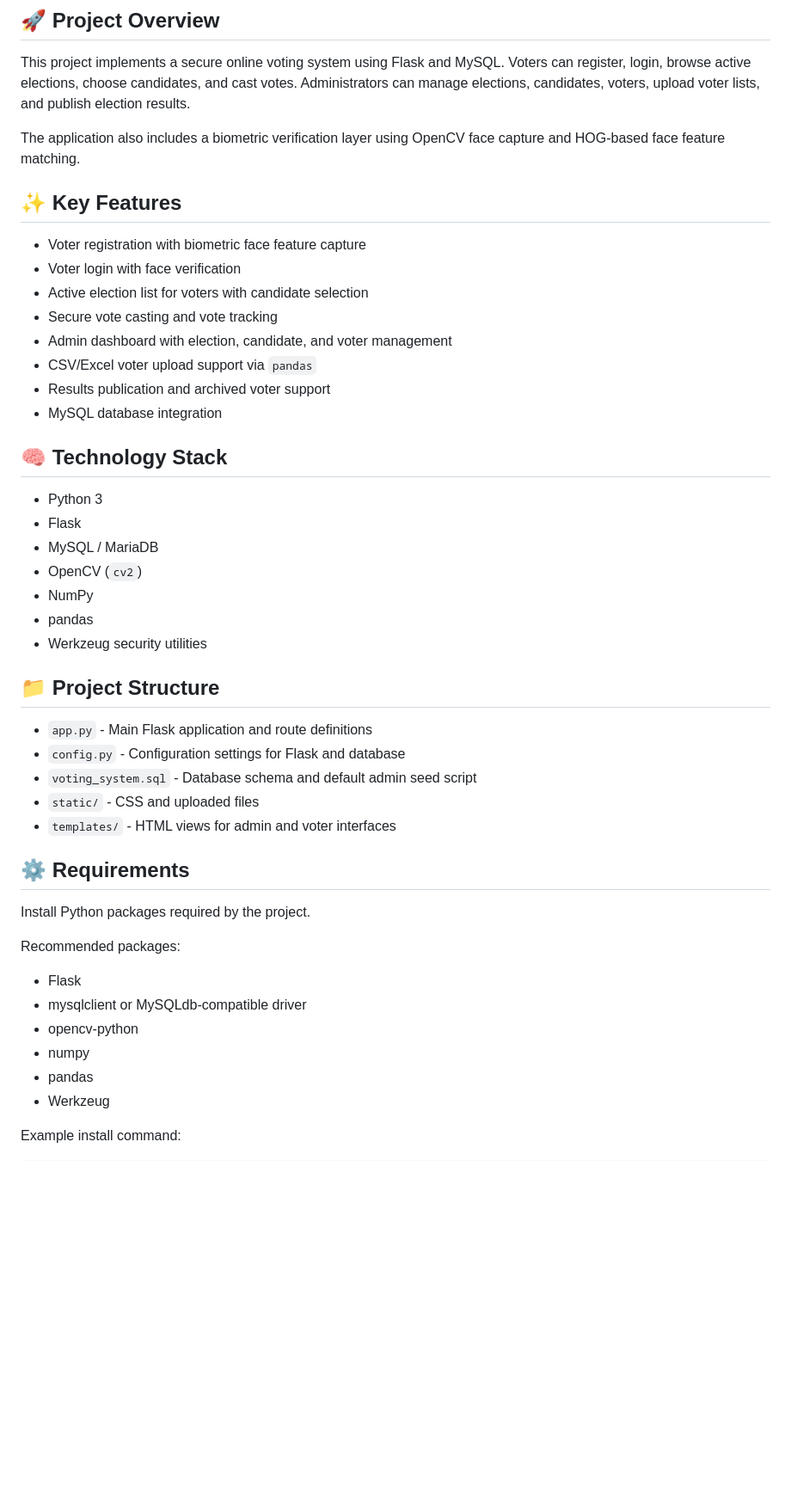
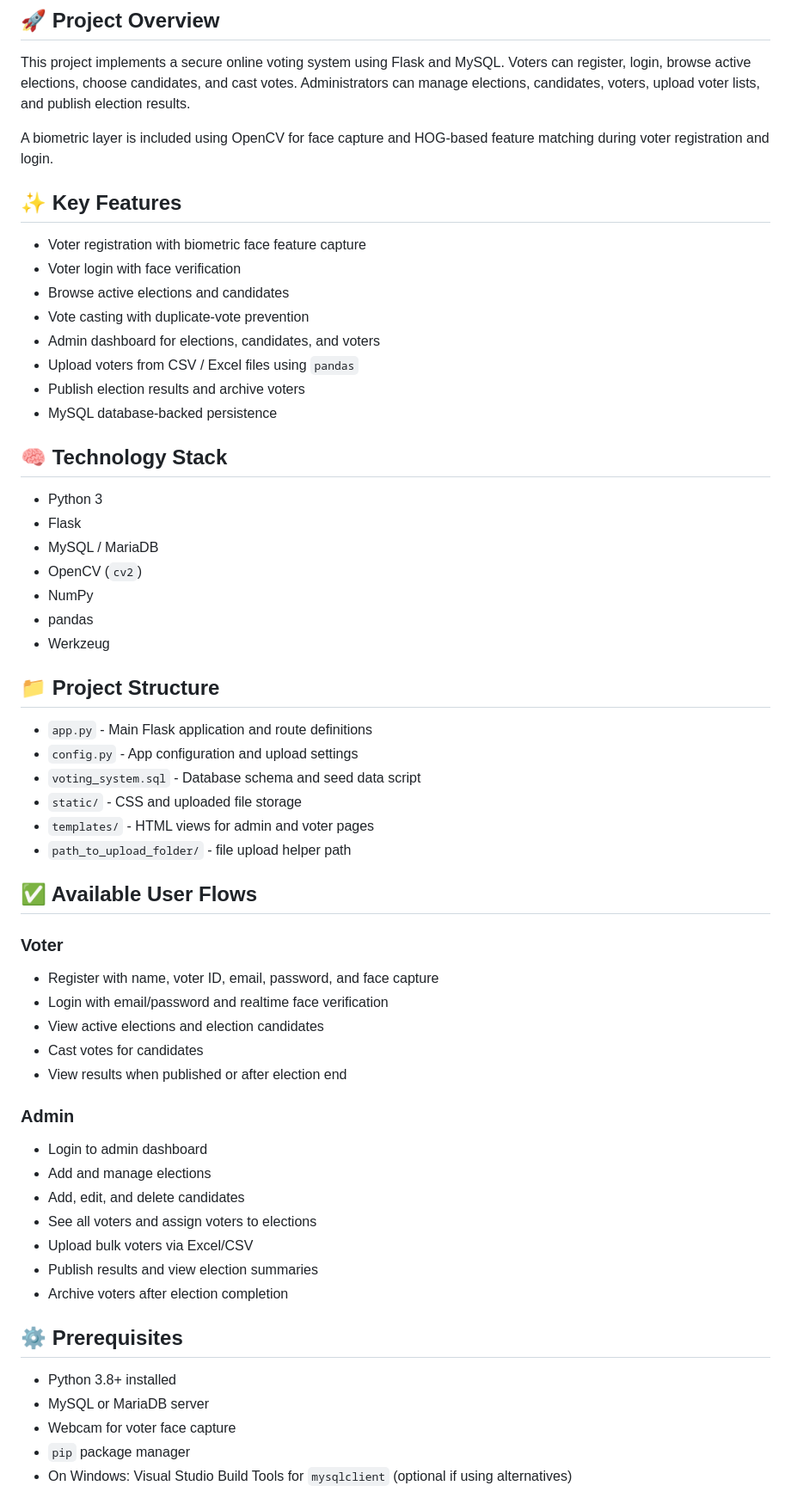
Before and after one commit to yogananda151/Online-Voting-System, a Markdown page: README.md, the part around one of its changes. Shown at 86% size. Rendered like a GitHub page; blank space fills up the shorter version.

```diff
--- a/README.md
+++ b/README.md
@@ -6,18 +6,18 @@ A Flask-based online voting platform with voter face verification, election mana
 
 This project implements a secure online voting system using Flask and MySQL. Voters can register, login, browse active elections, choose candidates, and cast votes. Administrators can manage elections, candidates, voters, upload voter lists, and publish election results.
 
-The application also includes a biometric verification layer using OpenCV face capture and HOG-based face feature matching.
+A biometric layer is included using OpenCV for face capture and HOG-based feature matching during voter registration and login.
 
 ## ✨ Key Features
 
 - Voter registration with biometric face feature capture
 - Voter login with face verification
-- Active election list for voters with candidate selection
-- Secure vote casting and vote tracking
-- Admin dashboard with election, candidate, and voter management
-- CSV/Excel voter upload support via `pandas`
-- Results publication and archived voter support
-- MySQL database integration
+- Browse active elections and candidates
+- Vote casting with duplicate-vote prevention
+- Admin dashboard for elections, candidates, and voters
+- Upload voters from CSV / Excel files using `pandas`
+- Publish election results and archive voters
+- MySQL database-backed persistence
 
 ## 🧠 Technology Stack
 
@@ -27,27 +27,42 @@ The application also includes a biometric verification layer using OpenCV face c
 - OpenCV (`cv2`)
 - NumPy
 - pandas
-- Werkzeug security utilities
+- Werkzeug
 
 ## 📁 Project Structure
 
 - `app.py` - Main Flask application and route definitions
-- `config.py` - Configuration settings for Flask and database
-- `voting_system.sql` - Database schema and default admin seed script
-- `static/` - CSS and uploaded files
-- `templates/` - HTML views for admin and voter interfaces
+- `config.py` - App configuration and upload settings
+- `voting_system.sql` - Database schema and seed data script
+- `static/` - CSS and uploaded file storage
+- `templates/` - HTML views for admin and voter pages
+- `path_to_upload_folder/` - file upload helper path
 
-## ⚙️ Requirements
+## ✅ Available User Flows
 
-Install Python packages required by the project.
+### Voter
 
-Recommended packages:
+- Register with name, voter ID, email, password, and face capture
+- Login with email/password and realtime face verification
+- View active elections and election candidates
+- Cast votes for candidates
+- View results when published or after election end
 
-- Flask
-- mysqlclient or MySQLdb-compatible driver
-- opencv-python
-- numpy
-- pandas
-- Werkzeug
+### Admin
 
-Example install command:
+- Login to admin dashboard
+- Add and manage elections
+- Add, edit, and delete candidates
+- See all voters and assign voters to elections
+- Upload bulk voters via Excel/CSV
+- Publish results and view election summaries
+- Archive voters after election completion
+
+## ⚙️ Prerequisites
+
+- Python 3.8+ installed
+- MySQL or MariaDB server
+- Webcam for voter face capture
+- `pip` package manager
+- On Windows: Visual Studio Build Tools for `mysqlclient` (optional if using alternatives)
+
```
Also changed, not shown: other parts of README.md (+58 -23 lines).
